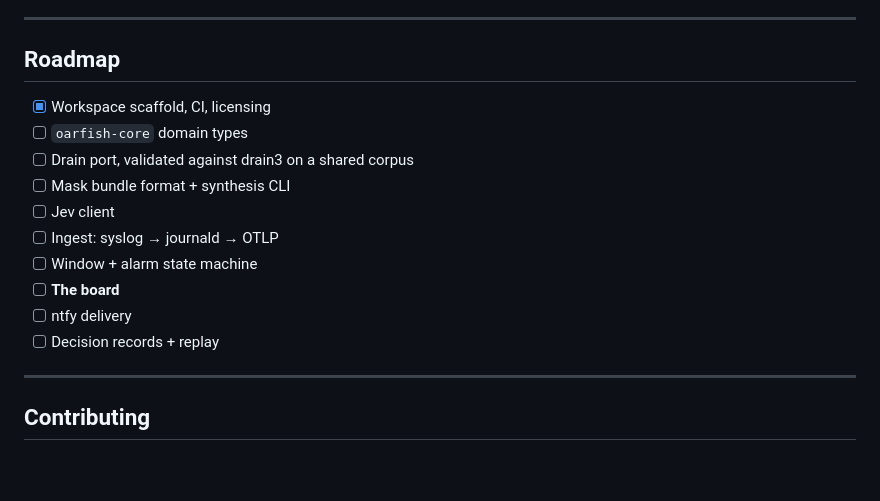
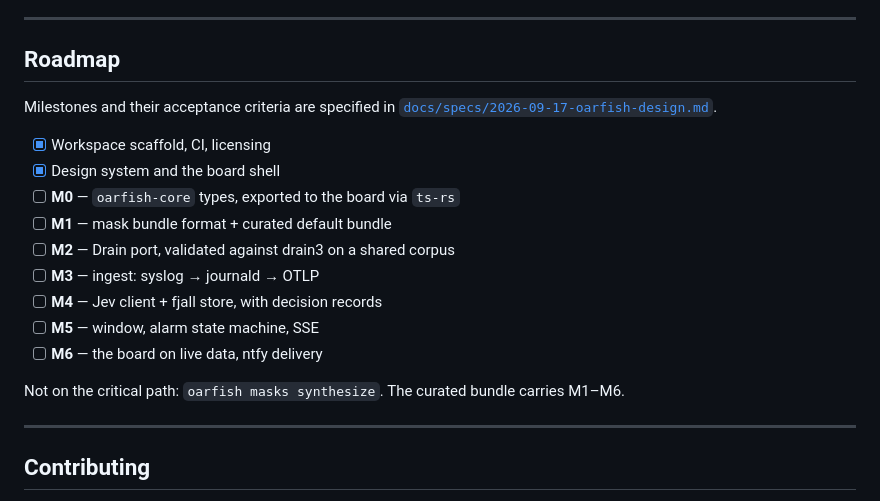
Before and after one commit to Toby-Faucher/oarfish, a Markdown page: README.md, the part around the change. Rendered like a GitHub page; blank space fills up the shorter version.

```diff
--- a/README.md
+++ b/README.md
@@ -221,16 +221,20 @@ Two invariants worth knowing before you touch anything:
 
 ## Roadmap
 
+Milestones and their acceptance criteria are specified in
+[`docs/specs/2026-09-17-oarfish-design.md`](docs/specs/2026-09-17-oarfish-design.md).
+
 - [x] Workspace scaffold, CI, licensing
-- [ ] `oarfish-core` domain types
-- [ ] Drain port, validated against drain3 on a shared corpus
-- [ ] Mask bundle format + synthesis CLI
-- [ ] Jev client
-- [ ] Ingest: syslog → journald → OTLP
-- [ ] Window + alarm state machine
-- [ ] **The board**
-- [ ] ntfy delivery
-- [ ] Decision records + replay
+- [x] Design system and the board shell
+- [ ] **M0** — `oarfish-core` types, exported to the board via `ts-rs`
+- [ ] **M1** — mask bundle format + curated default bundle
+- [ ] **M2** — Drain port, validated against drain3 on a shared corpus
+- [ ] **M3** — ingest: syslog → journald → OTLP
+- [ ] **M4** — Jev client + fjall store, with decision records
+- [ ] **M5** — window, alarm state machine, SSE
+- [ ] **M6** — the board on live data, ntfy delivery
+
+Not on the critical path: `oarfish masks synthesize`. The curated bundle carries M1–M6.
 
 ---
 
```
Also changed, not shown: docs/specs/2026-09-17-oarfish-design.md (added, +345 -0 lines).
